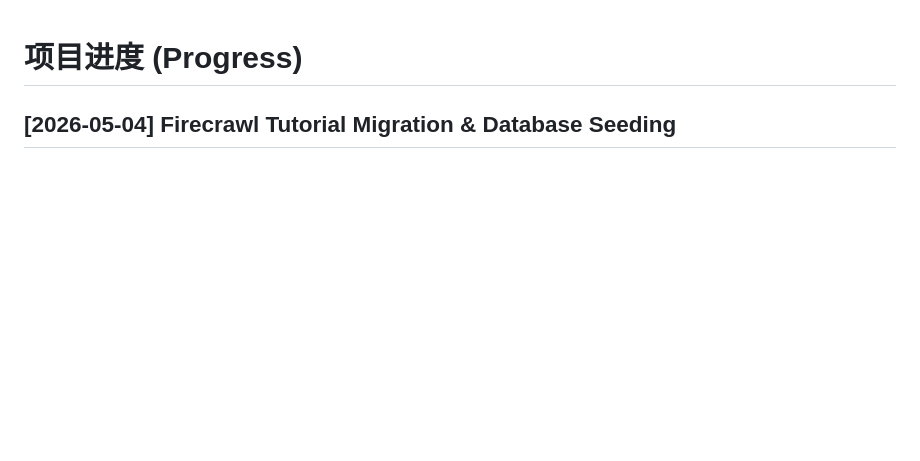
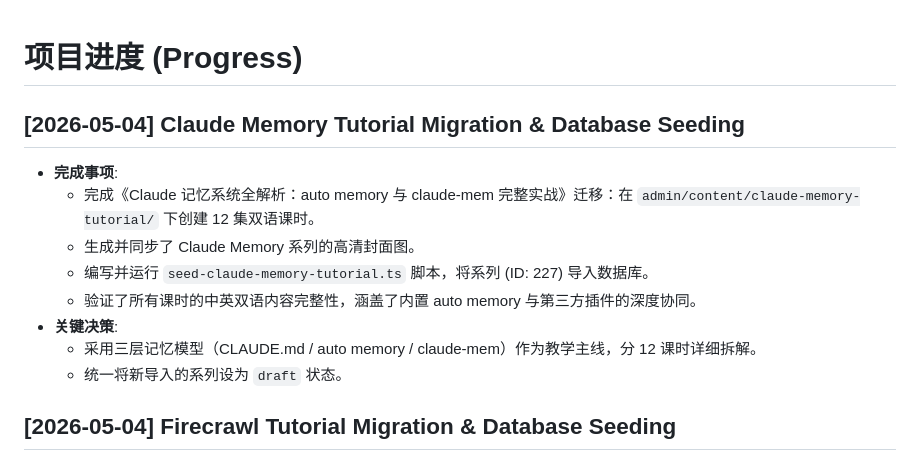
Before and after one commit to airplanecraft/agentupdate, a Markdown page: progress.md, the part around the change. Rendered like a GitHub page; blank space fills up the shorter version.

```diff
--- a/progress.md
+++ b/progress.md
@@ -1,4 +1,14 @@
 # 项目进度 (Progress)
+
+## [2026-05-04] Claude Memory Tutorial Migration & Database Seeding
+- **完成事项**:
+    - 完成《Claude 记忆系统全解析：auto memory 与 claude-mem 完整实战》迁移：在 `admin/content/claude-memory-tutorial/` 下创建 12 集双语课时。
+    - 生成并同步了 Claude Memory 系列的高清封面图。
+    - 编写并运行 `seed-claude-memory-tutorial.ts` 脚本，将系列 (ID: 227) 导入数据库。
+    - 验证了所有课时的中英双语内容完整性，涵盖了内置 auto memory 与第三方插件的深度协同。
+- **关键决策**:
+    - 采用三层记忆模型（CLAUDE.md / auto memory / claude-mem）作为教学主线，分 12 课时详细拆解。
+    - 统一将新导入的系列设为 `draft` 状态。
 
 ## [2026-05-04] Firecrawl Tutorial Migration & Database Seeding
 - **完成事项**:
```
